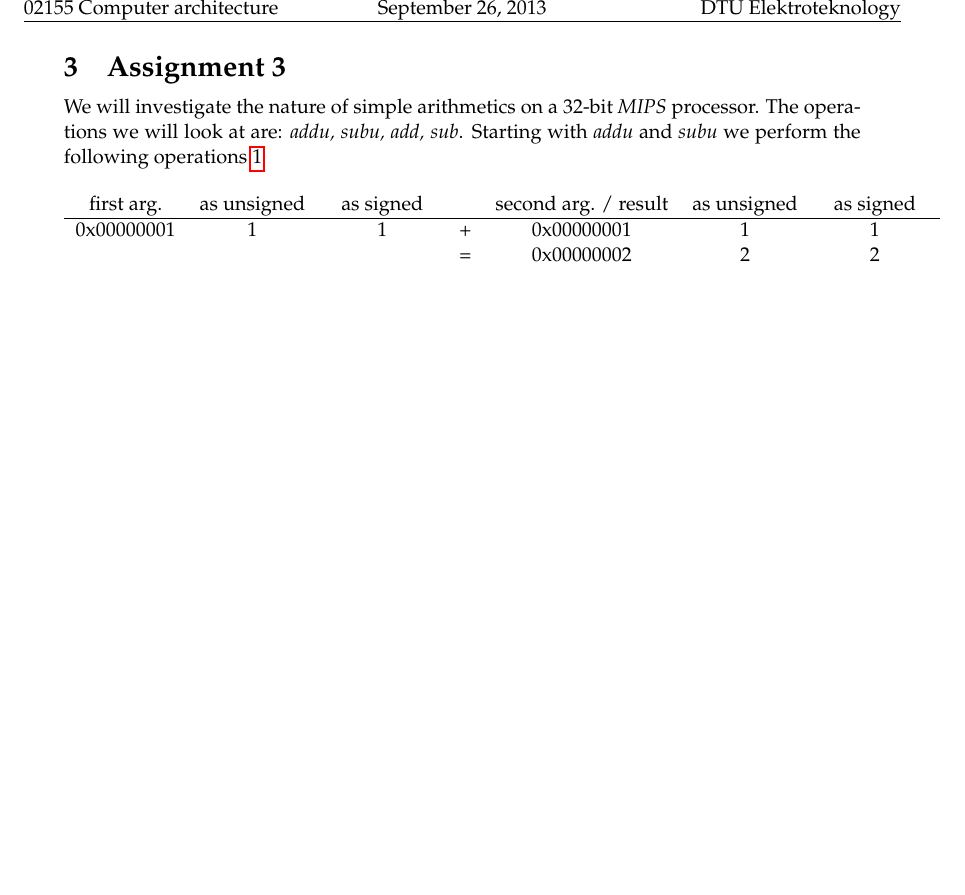
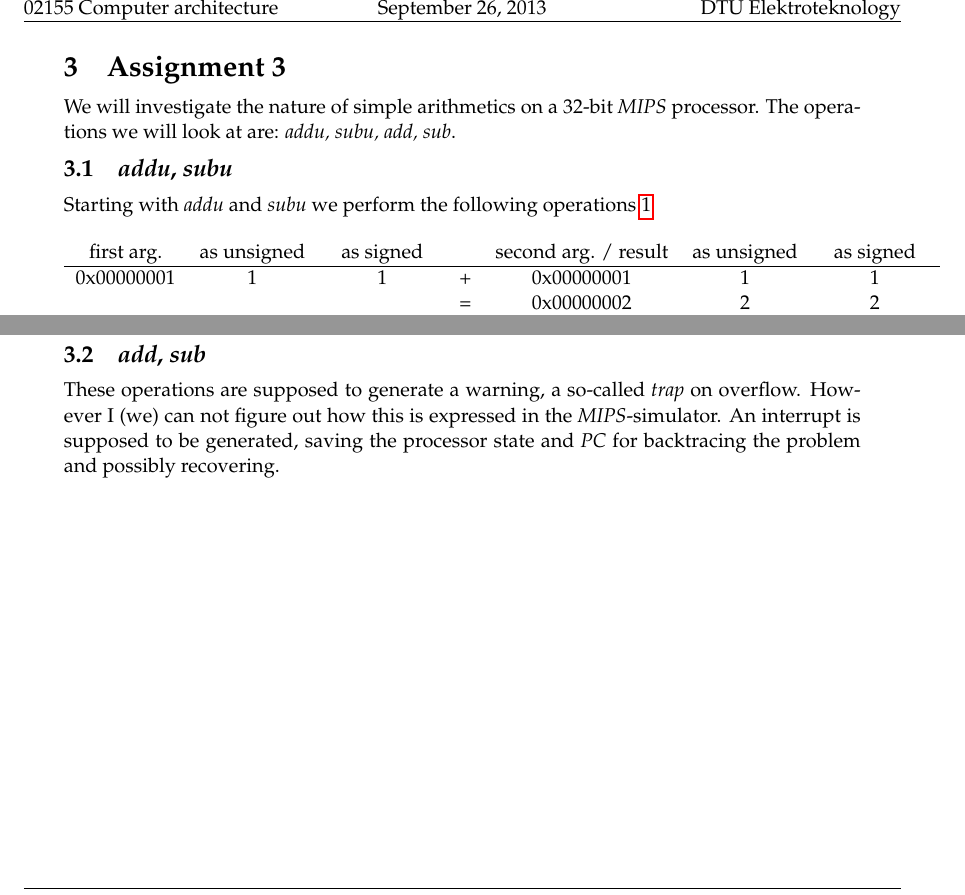
Before and after one commit to skrogh/02155, a LaTeX document (homeass1/document.tex, which reads homeass1/ass3.tex): part of page 4 of 6 before the commit and two parts of page 4 of 6 after it, the two joined at a grey line, cut so that both start at the same text, the shorter picture padded with empty space. Compiled offline with pdfLaTeX.

Commit message:
tom ass 5 + rettelser

```diff
--- a/homeass1/ass3.tex
+++ b/homeass1/ass3.tex
@@ -1,6 +1,8 @@
 \section{Assignment 3}
 We will investigate the nature of simple arithmetics on a 32-bit \emph{MIPS}
 processor. The operations we will look at are: \emph{addu, subu, add, sub}.
+
+\subsection{\emph{addu}, \emph{subu}}
 Starting with \emph{addu} and \emph{subu} we perform the following operations
 \ref{optable}
 
@@ -29,3 +31,10 @@ We note that overflow occurs differently for diffrerent representations of both
 input and output. The source is given in listing \ref{lst:ass3}
 \lstinputlisting[caption={Source for assignment 3},
 label={lst:ass3}]{source/ass3.s}
+
+\subsection{\emph{add}, \emph{sub}}
+These operations are supposed to generate a warning, a so-called \emph{trap} on
+overflow. However I (we) can not figure out how this is expressed in the
+\emph{MIPS}-simulator. An interrupt is supposed to be generated, saving the
+processor state and \emph{PC} for backtracing the problem and possibly
+recovering.
```
Also changed, not shown: homeass1/ass1.tex (+2 -2 lines), homeass1/frontpage.tex (+1 -1 lines).
